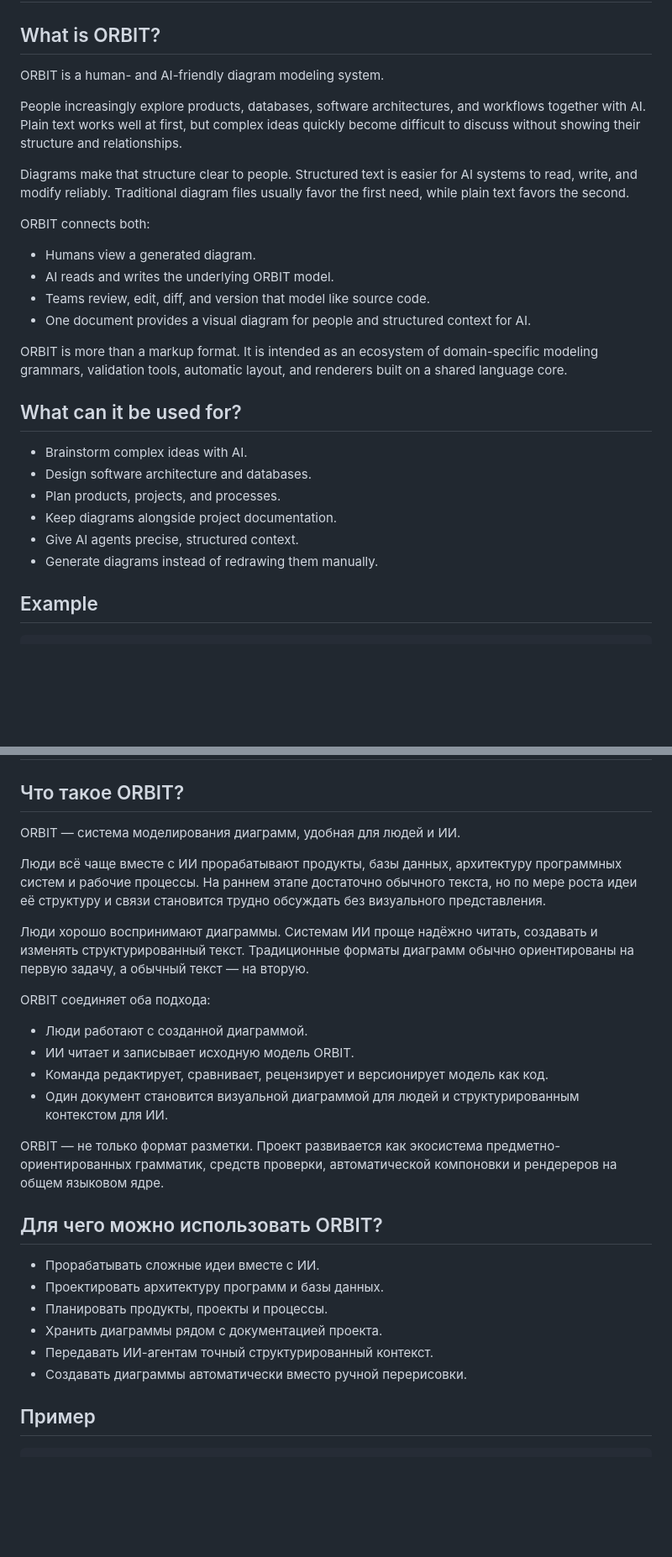
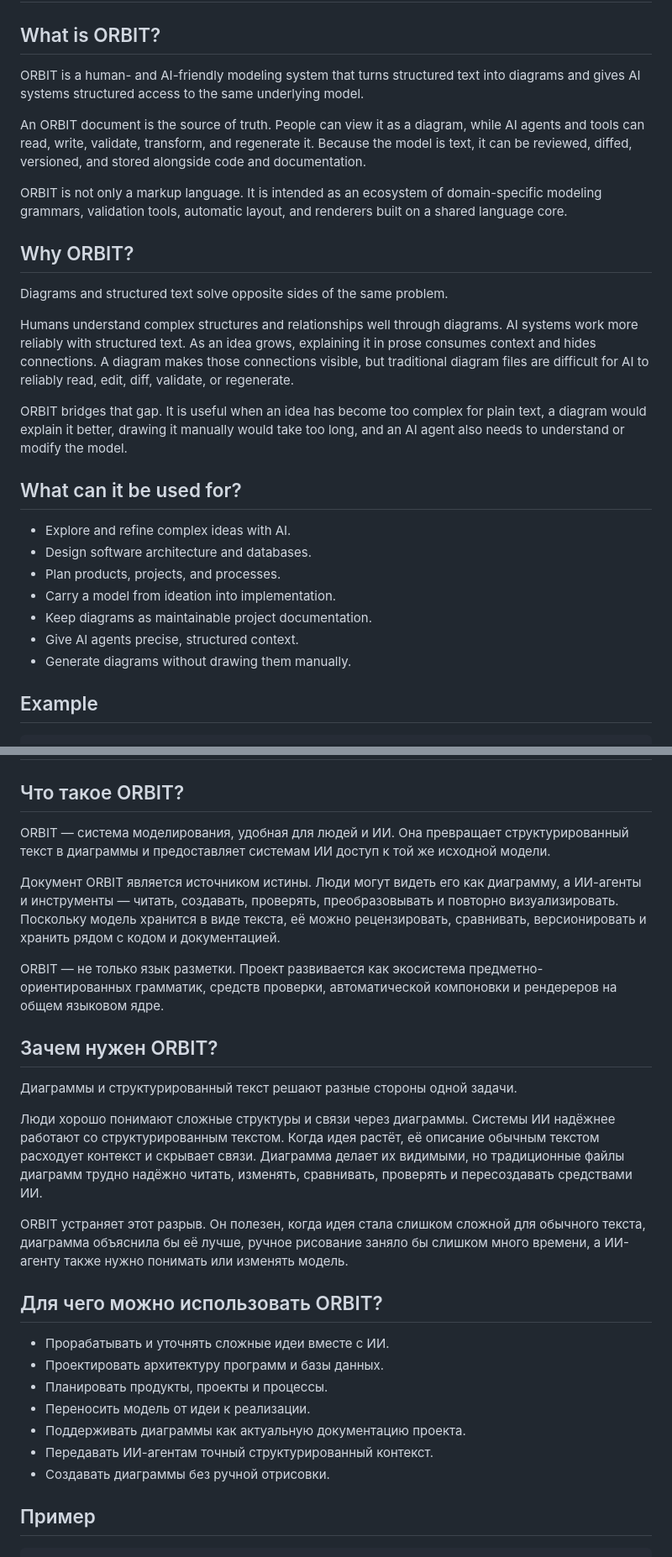
Before and after one commit to astravys/orbit, a Markdown page: README.md, 2 parts joined by grey strips. Shown at 84% size. GitHub-like rendering; blank space fills up the shorter version.

Commit message:
docs: clarify project purpose and versioning model

```diff
--- a/README.md
+++ b/README.md
@@ -8,36 +8,42 @@
 
 ## What is ORBIT?
 
-ORBIT is a human- and AI-friendly diagram modeling system.
+ORBIT is a human- and AI-friendly modeling system that turns structured text
+into diagrams and gives AI systems structured access to the same underlying
+model.
 
-People increasingly explore products, databases, software architectures, and
-workflows together with AI. Plain text works well at first, but complex ideas
-quickly become difficult to discuss without showing their structure and
-relationships.
+An ORBIT document is the source of truth. People can view it as a diagram, while
+AI agents and tools can read, write, validate, transform, and regenerate it.
+Because the model is text, it can be reviewed, diffed, versioned, and stored
+alongside code and documentation.
 
-Diagrams make that structure clear to people. Structured text is easier for AI
-systems to read, write, and modify reliably. Traditional diagram files usually
-favor the first need, while plain text favors the second.
-
-ORBIT connects both:
-
-- Humans view a generated diagram.
-- AI reads and writes the underlying ORBIT model.
-- Teams review, edit, diff, and version that model like source code.
-- One document provides a visual diagram for people and structured context for AI.
-
-ORBIT is more than a markup format. It is intended as an ecosystem of
+ORBIT is not only a markup language. It is intended as an ecosystem of
 domain-specific modeling grammars, validation tools, automatic layout, and
 renderers built on a shared language core.
 
+## Why ORBIT?
+
+Diagrams and structured text solve opposite sides of the same problem.
+
+Humans understand complex structures and relationships well through diagrams.
+AI systems work more reliably with structured text. As an idea grows, explaining
+it in prose consumes context and hides connections. A diagram makes those
+connections visible, but traditional diagram files are difficult for AI to
+reliably read, edit, diff, validate, or regenerate.
+
+ORBIT bridges that gap. It is useful when an idea has become too complex for
+plain text, a diagram would explain it better, drawing it manually would take
+too long, and an AI agent also needs to understand or modify the model.
+
 ## What can it be used for?
 
-- Brainstorm complex ideas with AI.
+- Explore and refine complex ideas with AI.
 - Design software architecture and databases.
 - Plan products, projects, and processes.
-- Keep diagrams alongside project documentation.
+- Carry a model from ideation into implementation.
+- Keep diagrams as maintainable project documentation.
 - Give AI agents precise, structured context.
-- Generate diagrams instead of redrawing them manually.
+- Generate diagrams without drawing them manually.
 
 ## Example
 
@@ -113,37 +136,42 @@ Development follows `dev -> pull request -> main`.
 
 ## Что такое ORBIT?
 
-ORBIT — система моделирования диаграмм, удобная для людей и ИИ.
+ORBIT — система моделирования, удобная для людей и ИИ. Она превращает
+структурированный текст в диаграммы и предоставляет системам ИИ доступ к той же
+исходной модели.
 
-Люди всё чаще вместе с ИИ прорабатывают продукты, базы данных, архитектуру
-программных систем и рабочие процессы. На раннем этапе достаточно обычного
-текста, но по мере роста идеи её структуру и связи становится трудно обсуждать
-без визуального представления.
+Документ ORBIT является источником истины. Люди могут видеть его как диаграмму,
+а ИИ-агенты и инструменты — читать, создавать, проверять, преобразовывать и
+повторно визуализировать. Поскольку модель хранится в виде текста, её можно
+рецензировать, сравнивать, версионировать и хранить рядом с кодом и документацией.
 
-Люди хорошо воспринимают диаграммы. Системам ИИ проще надёжно читать, создавать
-и изменять структурированный текст. Традиционные форматы диаграмм обычно
-ориентированы на первую задачу, а обычный текст — на вторую.
-
-ORBIT соединяет оба подхода:
-
-- Люди работают с созданной диаграммой.
-- ИИ читает и записывает исходную модель ORBIT.
-- Команда редактирует, сравнивает, рецензирует и версионирует модель как код.
-- Один документ становится визуальной диаграммой для людей и структурированным
-  контекстом для ИИ.
-
-ORBIT — не только формат разметки. Проект развивается как экосистема
+ORBIT — не только язык разметки. Проект развивается как экосистема
 предметно-ориентированных грамматик, средств проверки, автоматической
 компоновки и рендереров на общем языковом ядре.
 
+## Зачем нужен ORBIT?
+
+Диаграммы и структурированный текст решают разные стороны одной задачи.
+
+Люди хорошо понимают сложные структуры и связи через диаграммы. Системы ИИ
+надёжнее работают со структурированным текстом. Когда идея растёт, её описание
+обычным текстом расходует контекст и скрывает связи. Диаграмма делает их
+видимыми, но традиционные файлы диаграмм трудно надёжно читать, изменять,
+сравнивать, проверять и пересоздавать средствами ИИ.
+
+ORBIT устраняет этот разрыв. Он полезен, когда идея стала слишком сложной для
+обычного текста, диаграмма объяснила бы её лучше, ручное рисование заняло бы
+слишком много времени, а ИИ-агенту также нужно понимать или изменять модель.
+
 ## Для чего можно использовать ORBIT?
 
-- Прорабатывать сложные идеи вместе с ИИ.
+- Прорабатывать и уточнять сложные идеи вместе с ИИ.
 - Проектировать архитектуру программ и базы данных.
 - Планировать продукты, проекты и процессы.
-- Хранить диаграммы рядом с документацией проекта.
+- Переносить модель от идеи к реализации.
+- Поддерживать диаграммы как актуальную документацию проекта.
 - Передавать ИИ-агентам точный структурированный контекст.
-- Создавать диаграммы автоматически вместо ручной перерисовки.
+- Создавать диаграммы без ручной отрисовки.
 
 ## Пример
 
```
Also changed, not shown: other parts of README.md (+40 -6 lines).
